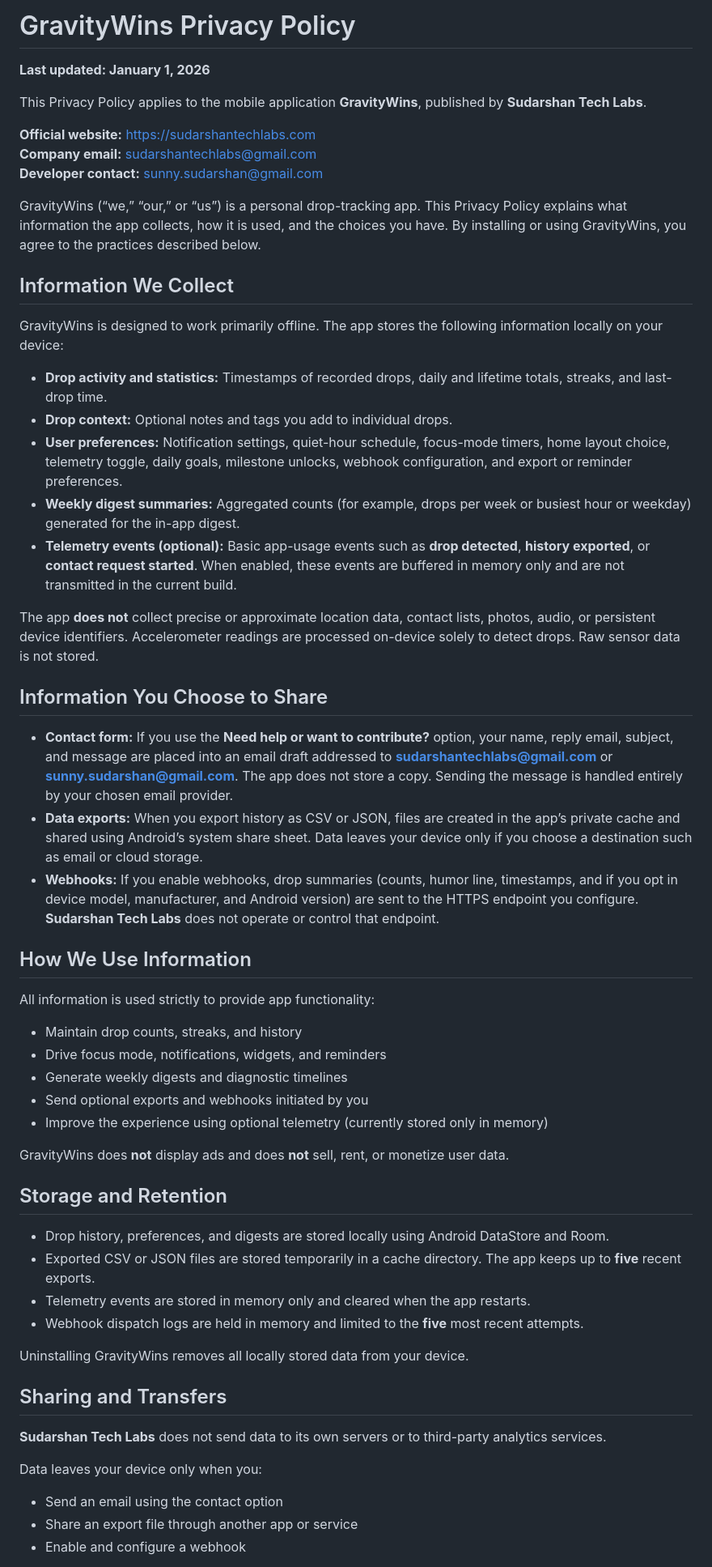
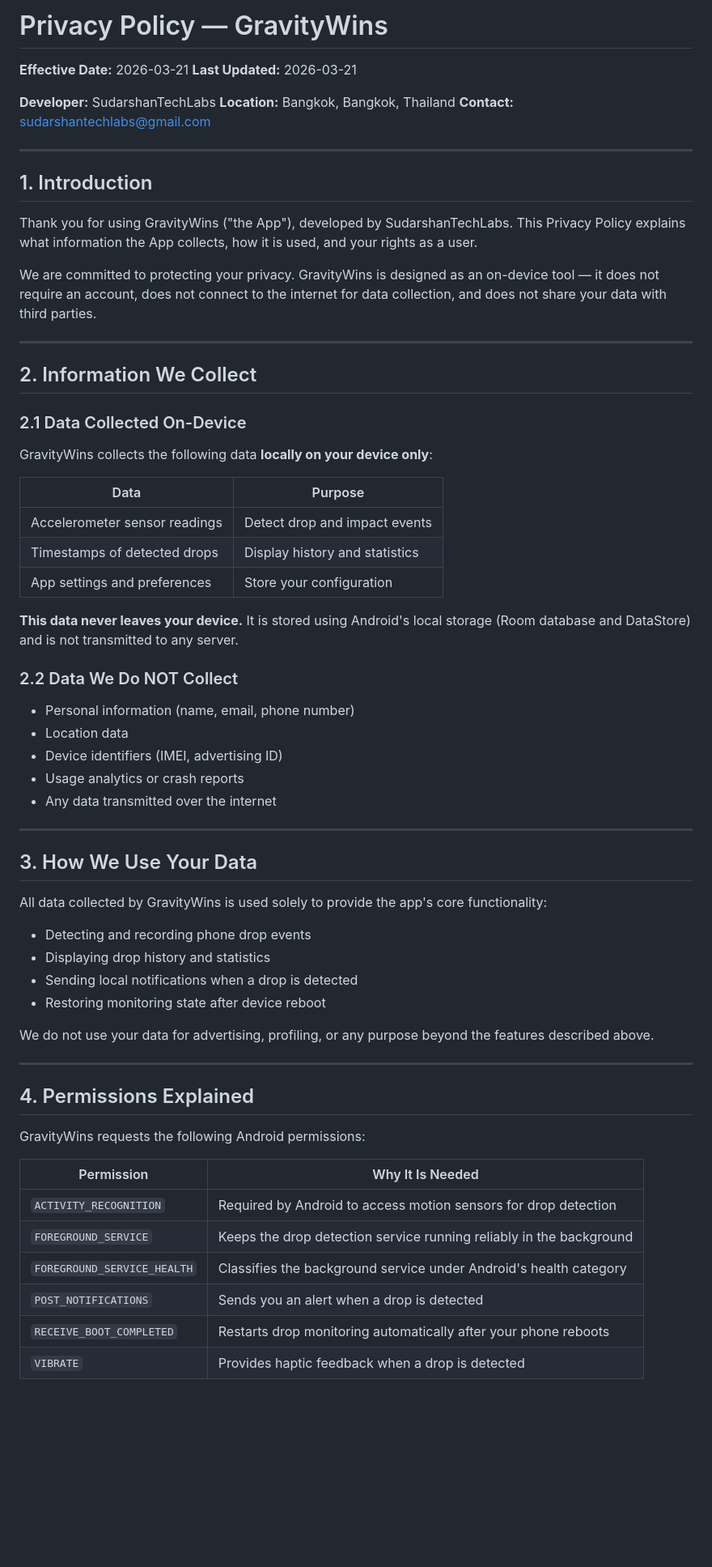
Before and after one commit to SUDARSHANCHAUDHARI/gravitywins-privacy-policy, a Markdown page: README.md, the part around one of its changes. Shown at 81% size. Drawn GitHub-style; blank space fills up the shorter version.

Commit message:
Update privacy policy from source repo

```diff
--- a/README.md
+++ b/README.md
@@ -1,61 +1,67 @@
-# GravityWins Privacy Policy
+# Privacy Policy — GravityWins
 
-**Last updated: January 1, 2026**
+**Effective Date:** 2026-03-21
+**Last Updated:** 2026-03-21
 
-This Privacy Policy applies to the mobile application **GravityWins**, published by **Sudarshan Tech Labs**.
+**Developer:** SudarshanTechLabs
+**Location:** Bangkok, Bangkok, Thailand
+**Contact:** sudarshantechlabs@gmail.com
 
-**Official website:** https://sudarshantechlabs.com
-**Company email:** sudarshantechlabs@gmail.com
-**Developer contact:** sunny.sudarshan@gmail.com
+---
 
-GravityWins (“we,” “our,” or “us”) is a personal drop-tracking app. This Privacy Policy explains what information the app collects, how it is used, and the choices you have. By installing or using GravityWins, you agree to the practices described below.
+## 1. Introduction
 
-## Information We Collect
+Thank you for using GravityWins ("the App"), developed by SudarshanTechLabs. This Privacy Policy explains what information the App collects, how it is used, and your rights as a user.
 
-GravityWins is designed to work primarily offline. The app stores the following information locally on your device:
+We are committed to protecting your privacy. GravityWins is designed as an on-device tool — it does not require an account, does not connect to the internet for data collection, and does not share your data with third parties.
 
-- **Drop activity and statistics:** Timestamps of recorded drops, daily and lifetime totals, streaks, and last-drop time.
-- **Drop context:** Optional notes and tags you add to individual drops.
-- **User preferences:** Notification settings, quiet-hour schedule, focus-mode timers, home layout choice, telemetry toggle, daily goals, milestone unlocks, webhook configuration, and export or reminder preferences.
-- **Weekly digest summaries:** Aggregated counts (for example, drops per week or busiest hour or weekday) generated for the in-app digest.
-- **Telemetry events (optional):** Basic app-usage events such as **drop detected**, **history exported**, or **contact request started**. When enabled, these events are buffered in memory only and are not transmitted in the current build.
+---
 
-The app **does not** collect precise or approximate location data, contact lists, photos, audio, or persistent device identifiers. Accelerometer readings are processed on-device solely to detect drops. Raw sensor data is not stored.
+## 2. Information We Collect
 
-## Information You Choose to Share
+### 2.1 Data Collected On-Device
+GravityWins collects the following data **locally on your device only**:
 
-- **Contact form:** If you use the **Need help or want to contribute?** option, your name, reply email, subject, and message are placed into an email draft addressed to **sudarshantechlabs@gmail.com** or **sunny.sudarshan@gmail.com**. The app does not store a copy. Sending the message is handled entirely by your chosen email provider.
-- **Data exports:** When you export history as CSV or JSON, files are created in the app’s private cache and shared using Android’s system share sheet. Data leaves your device only if you choose a destination such as email or cloud storage.
-- **Webhooks:** If you enable webhooks, drop summaries (counts, humor line, timestamps, and if you opt in device model, manufacturer, and Android version) are sent to the HTTPS endpoint you configure. **Sudarshan Tech Labs** does not operate or control that endpoint.
+| Data | Purpose |
+|------|---------|
+| Accelerometer sensor readings | Detect drop and impact events |
+| Timestamps of detected drops | Display history and statistics |
+| App settings and preferences | Store your configuration |
 
-## How We Use Information
+**This data never leaves your device.** It is stored using Android's local storage (Room database and DataStore) and is not transmitted to any server.
 
-All information is used strictly to provide app functionality:
+### 2.2 Data We Do NOT Collect
+- Personal information (name, email, phone number)
+- Location data
+- Device identifiers (IMEI, advertising ID)
+- Usage analytics or crash reports
+- Any data transmitted over the internet
 
-- Maintain drop counts, streaks, and history
-- Drive focus mode, notifications, widgets, and reminders
-- Generate weekly digests and diagnostic timelines
-- Send optional exports and webhooks initiated by you
-- Improve the experience using optional telemetry (currently stored only in memory)
+---
 
-GravityWins does **not** display ads and does **not** sell, rent, or monetize user data.
+## 3. How We Use Your Data
 
-## Storage and Retention
+All data collected by GravityWins is used solely to provide the app's core functionality:
 
-- Drop history, preferences, and digests are stored locally using Android DataStore and Room.
-- Exported CSV or JSON files are stored temporarily in a cache directory. The app keeps up to **five** recent exports.
-- Telemetry events are stored in memory only and cleared when the app restarts.
-- Webhook dispatch logs are held in memory and limited to the **five** most recent attempts.
+- Detecting and recording phone drop events
+- Displaying drop history and statistics
+- Sending local notifications when a drop is detected
+- Restoring monitoring state after device reboot
 
-Uninstalling GravityWins removes all locally stored data from your device.
+We do not use your data for advertising, profiling, or any purpose beyond the features described above.
 
-## Sharing and Transfers
+---
 
-**Sudarshan Tech Labs** does not send data to its own servers or to third-party analytics services.
+## 4. Permissions Explained
 
-Data leaves your device only when you:
+GravityWins requests the following Android permissions:
 
-- Send an email using the contact option
-- Share an export file through another app or service
-- Enable and configure a webhook
+| Permission | Why It Is Needed |
+|-----------|-----------------|
+| `ACTIVITY_RECOGNITION` | Required by Android to access motion sensors for drop detection |
+| `FOREGROUND_SERVICE` | Keeps the drop detection service running reliably in the background |
+| `FOREGROUND_SERVICE_HEALTH` | Classifies the background service under Android's health category |
+| `POST_NOTIFICATIONS` | Sends you an alert when a drop is detected |
+| `RECEIVE_BOOT_COMPLETED` | Restarts drop monitoring automatically after your phone reboots |
+| `VIBRATE` | Provides haptic feedback when a drop is detected |
 
```
Also changed, not shown: other parts of README.md (+50 -21 lines).
